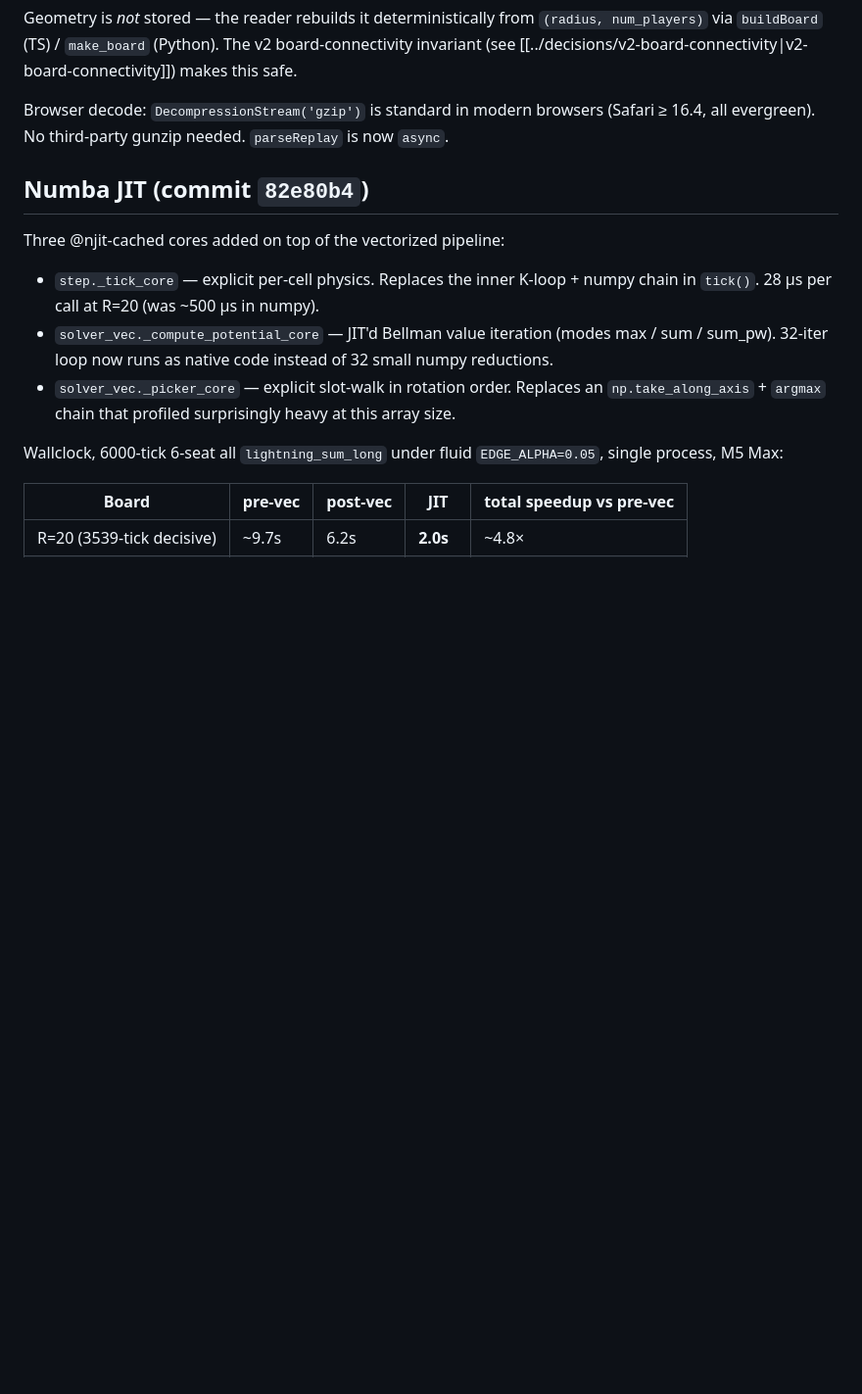
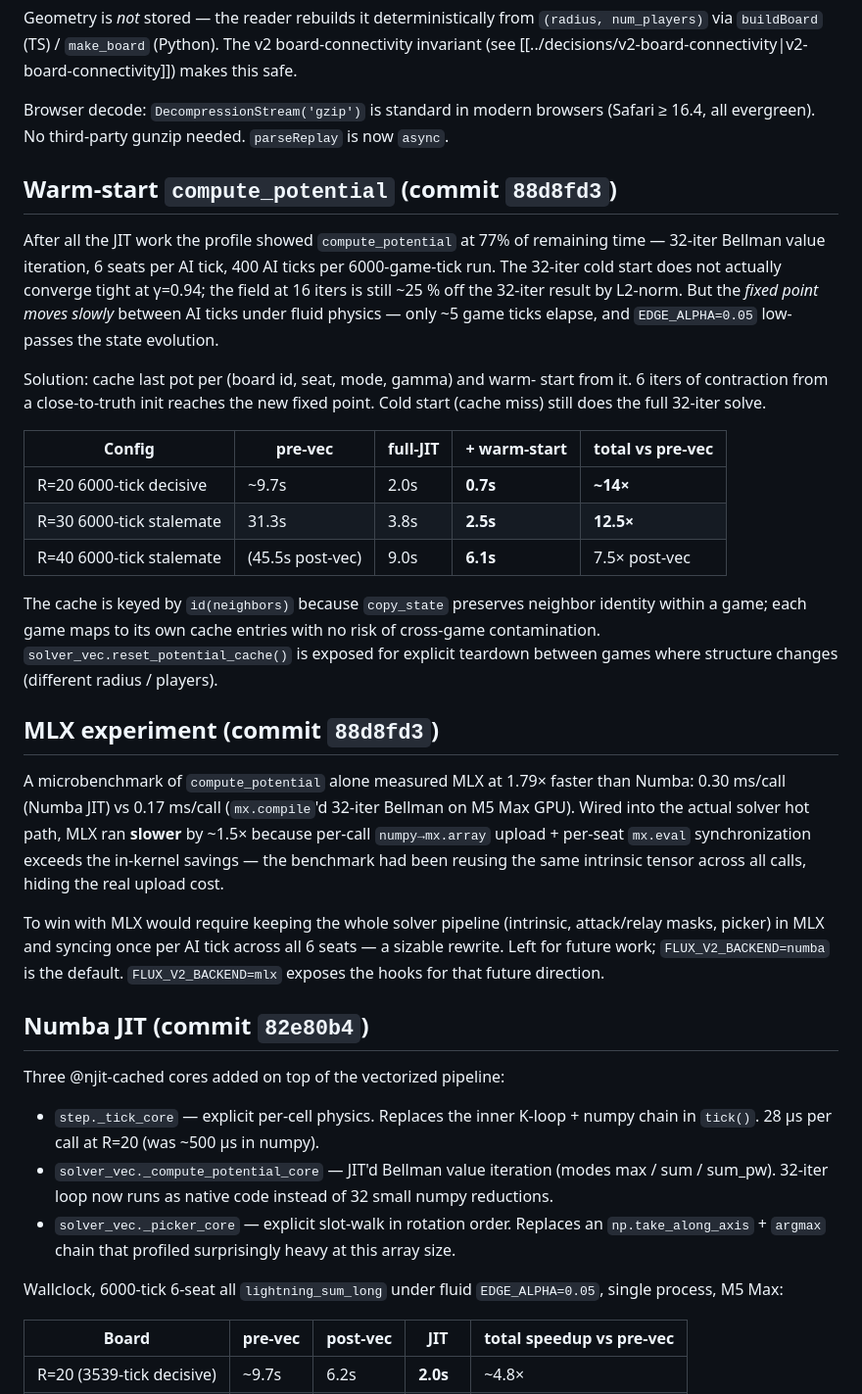
Before and after one commit to jasonyandell/flux, a Markdown page: wiki/topics/v2-vectorized.md, the part around the change. Shown at 98% size. Drawn GitHub-style; blank space fills up the shorter version.

Commit message:
wiki: document warm-start + MLX experiment in v2-vectorized
Two new sections ahead of the Numba-JIT writeup:

- Warm-start compute_potential. Cache last pot per game/seat/mode/
  gamma; warm-start with 6 iters instead of 32. Final wallclock at
  R=30 is 2.5s (12.5x vs pre-vec). R=20 is 0.7s.

- MLX experiment notes: microbenchmark showed 1.79x in isolation
  but ~1.5x slower wired in, because per-call numpy<->MLX upload
  and per-seat mx.eval sync exceed the kernel savings. To actually
  win with MLX would require whole-pipeline-in-MLX (intrinsic,
  attack/relay masks, picker all on GPU, sync once per AI tick).
  Backend defaults to numba; FLUX_V2_BACKEND=mlx left for future
  work.

Co-Authored-By: Claude Opus 4.7 (1M context) <noreply@anthropic.com>

```diff
--- a/wiki/topics/v2-vectorized.md
+++ b/wiki/topics/v2-vectorized.md
@@ -189,6 +189,49 @@ Browser decode: `DecompressionStream('gzip')` is standard in modern
 browsers (Safari ≥ 16.4, all evergreen). No third-party gunzip
 needed. `parseReplay` is now `async`.
 
+## Warm-start `compute_potential` (commit `88d8fd3`)
+
+After all the JIT work the profile showed `compute_potential` at 77%
+of remaining time — 32-iter Bellman value iteration, 6 seats per AI
+tick, 400 AI ticks per 6000-game-tick run. The 32-iter cold start
+does not actually converge tight at γ=0.94; the field at 16 iters is
+still ~25 % off the 32-iter result by L2-norm. But the *fixed point
+moves slowly* between AI ticks under fluid physics — only ~5 game
+ticks elapse, and `EDGE_ALPHA=0.05` low-passes the state evolution.
+
+Solution: cache last pot per (board id, seat, mode, gamma) and warm-
+start from it. 6 iters of contraction from a close-to-truth init
+reaches the new fixed point. Cold start (cache miss) still does the
+full 32-iter solve.
+
+| Config | pre-vec | full-JIT | + warm-start | total vs pre-vec |
+| --- | --- | --- | --- | --- |
+| R=20 6000-tick decisive | ~9.7s | 2.0s | **0.7s** | **~14×** |
+| R=30 6000-tick stalemate | 31.3s | 3.8s | **2.5s** | **12.5×** |
+| R=40 6000-tick stalemate | (45.5s post-vec) | 9.0s | **6.1s** | 7.5× post-vec |
+
+The cache is keyed by `id(neighbors)` because `copy_state` preserves
+neighbor identity within a game; each game maps to its own cache
+entries with no risk of cross-game contamination.
+`solver_vec.reset_potential_cache()` is exposed for explicit teardown
+between games where structure changes (different radius / players).
+
+## MLX experiment (commit `88d8fd3`)
+
+A microbenchmark of `compute_potential` alone measured MLX at 1.79×
+faster than Numba: 0.30 ms/call (Numba JIT) vs 0.17 ms/call
+(`mx.compile`'d 32-iter Bellman on M5 Max GPU). Wired into the actual
+solver hot path, MLX ran **slower** by ~1.5× because per-call
+`numpy→mx.array` upload + per-seat `mx.eval` synchronization exceeds
+the in-kernel savings — the benchmark had been reusing the same
+intrinsic tensor across all calls, hiding the real upload cost.
+
+To win with MLX would require keeping the whole solver pipeline
+(intrinsic, attack/relay masks, picker) in MLX and syncing once per
+AI tick across all 6 seats — a sizable rewrite. Left for future
+work; `FLUX_V2_BACKEND=numba` is the default. `FLUX_V2_BACKEND=mlx`
+exposes the hooks for that future direction.
+
 ## Numba JIT (commit `82e80b4`)
 
 Three @njit-cached cores added on top of the vectorized pipeline:
```
